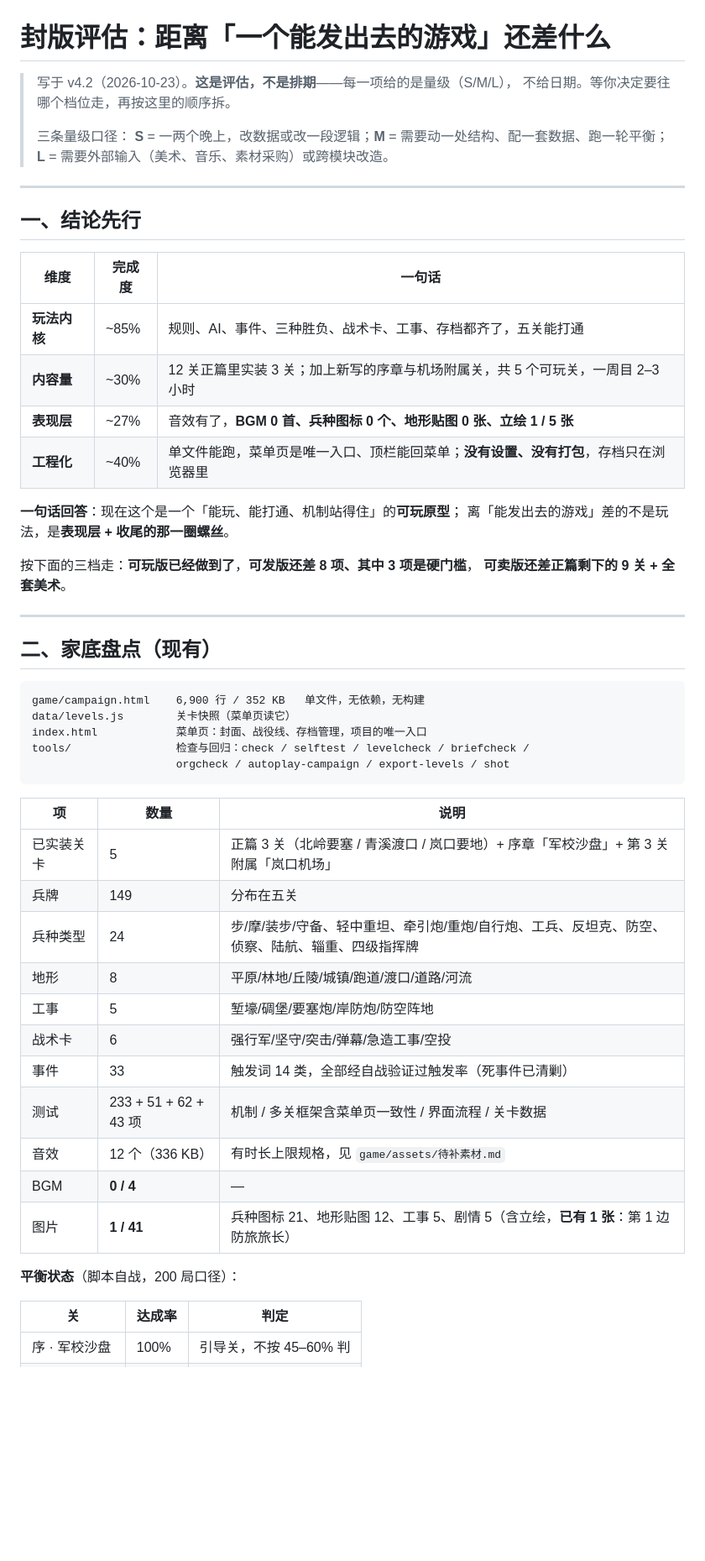
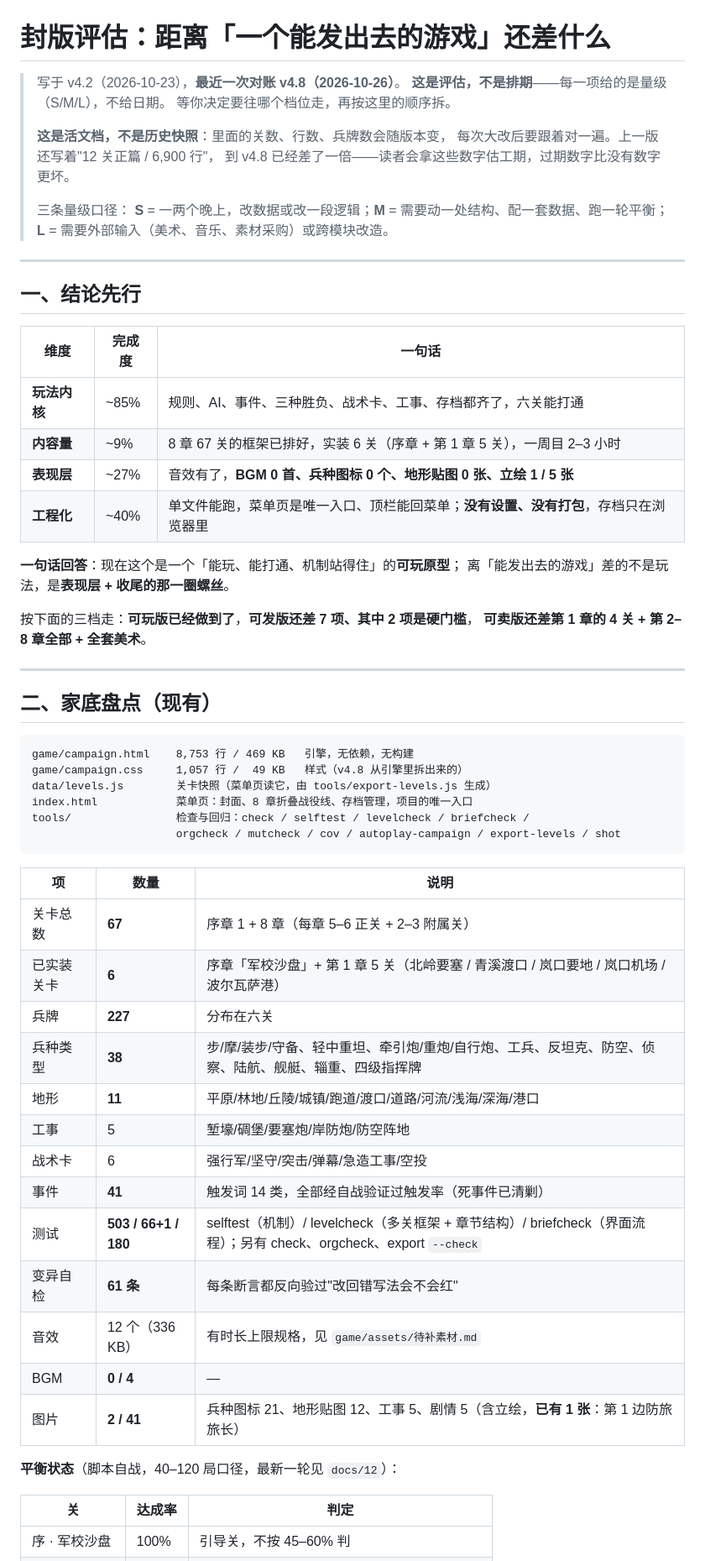
Before and after one commit to gugulina/wargame01, a Markdown page: docs/09-封版评估.md, the part around one of its changes. Shown at 84% size. GitHub-like rendering; blank space fills up the shorter version.

````diff
--- a/docs/09-封版评估.md
+++ b/docs/09-封版评估.md
@@ -1,7 +1,12 @@
 # 封版评估：距离「一个能发出去的游戏」还差什么
 
-> 写于 v4.2（2026-10-23）。**这是评估，不是排期**——每一项给的是量级（S/M/L），
-> 不给日期。等你决定要往哪个档位走，再按这里的顺序拆。
+> 写于 v4.2（2026-10-23），**最近一次对账 v4.8（2026-10-26）**。
+> **这是评估，不是排期**——每一项给的是量级（S/M/L），不给日期。
+> 等你决定要往哪个档位走，再按这里的顺序拆。
+>
+> **这是活文档，不是历史快照**：里面的关数、行数、兵牌数会随版本变，
+> 每次大改后要跟着对一遍。上一版还写着"12 关正篇 / 6,900 行"，
+> 到 v4.8 已经差了一倍——读者会拿这些数字估工期，过期数字比没有数字更坏。
 >
 > 三条量级口径：
 > **S** = 一两个晚上，改数据或改一段逻辑；**M** = 需要动一处结构、配一套数据、跑一轮平衡；
@@ -13,44 +18,47 @@
 
 | 维度 | 完成度 | 一句话 |
 |---|---|---|
-| **玩法内核** | ~85% | 规则、AI、事件、三种胜负、战术卡、工事、存档都齐了，五关能打通 |
-| **内容量** | ~30% | 12 关正篇里实装 3 关；加上新写的序章与机场附属关，共 5 个可玩关，一周目 2–3 小时 |
+| **玩法内核** | ~85% | 规则、AI、事件、三种胜负、战术卡、工事、存档都齐了，六关能打通 |
+| **内容量** | ~9% | 8 章 67 关的框架已排好，实装 6 关（序章 + 第 1 章 5 关），一周目 2–3 小时 |
 | **表现层** | ~27% | 音效有了，**BGM 0 首、兵种图标 0 个、地形贴图 0 张、立绘 1 / 5 张** |
 | **工程化** | ~40% | 单文件能跑，菜单页是唯一入口、顶栏能回菜单；**没有设置、没有打包**，存档只在浏览器里 |
 
 **一句话回答**：现在这个是一个「能玩、能打通、机制站得住」的**可玩原型**；
 离「能发出去的游戏」差的不是玩法，是**表现层 + 收尾的那一圈螺丝**。
 
-按下面的三档走：**可玩版已经做到了**，**可发版还差 8 项、其中 3 项是硬门槛**，
-**可卖版还差正篇剩下的 9 关 + 全套美术**。
+按下面的三档走：**可玩版已经做到了**，**可发版还差 7 项、其中 2 项是硬门槛**，
+**可卖版还差第 1 章的 4 关 + 第 2–8 章全部 + 全套美术**。
 
 ---
 
 ## 二、家底盘点（现有）
 
 ```
-game/campaign.html    6,900 行 / 352 KB   单文件，无依赖，无构建
-data/levels.js        关卡快照（菜单页读它）
-index.html            菜单页：封面、战役线、存档管理，项目的唯一入口
+game/campaign.html    8,753 行 / 469 KB   引擎，无依赖，无构建
+game/campaign.css     1,057 行 /  49 KB   样式（v4.8 从引擎里拆出来的）
+data/levels.js        关卡快照（菜单页读它，由 tools/export-levels.js 生成）
+index.html            菜单页：封面、8 章折叠战役线、存档管理，项目的唯一入口
 tools/                检查与回归：check / selftest / levelcheck / briefcheck /
-                      orgcheck / autoplay-campaign / export-levels / shot
+                      orgcheck / mutcheck / cov / autoplay-campaign / export-levels / shot
 ```
 
 | 项 | 数量 | 说明 |
 |---|---|---|
-| 已实装关卡 | 5 | 正篇 3 关（北岭要塞 / 青溪渡口 / 岚口要地）+ 序章「军校沙盘」+ 第 3 关附属「岚口机场」 |
-| 兵牌 | 149 | 分布在五关 |
-| 兵种类型 | 24 | 步/摩/装步/守备、轻中重坦、牵引炮/重炮/自行炮、工兵、反坦克、防空、侦察、陆航、辎重、四级指挥牌 |
-| 地形 | 8 | 平原/林地/丘陵/城镇/跑道/渡口/道路/河流 |
+| 关卡总数 | **67** | 序章 1 + 8 章（每章 5–6 正关 + 2–3 附属关） |
+| 已实装关卡 | **6** | 序章「军校沙盘」+ 第 1 章 5 关（北岭要塞 / 青溪渡口 / 岚口要地 / 岚口机场 / 波尔瓦萨港） |
+| 兵牌 | **227** | 分布在六关 |
+| 兵种类型 | **38** | 步/摩/装步/守备、轻中重坦、牵引炮/重炮/自行炮、工兵、反坦克、防空、侦察、陆航、舰艇、辎重、四级指挥牌 |
+| 地形 | **11** | 平原/林地/丘陵/城镇/跑道/渡口/道路/河流/浅海/深海/港口 |
 | 工事 | 5 | 堑壕/碉堡/要塞炮/岸防炮/防空阵地 |
 | 战术卡 | 6 | 强行军/坚守/突击/弹幕/急造工事/空投 |
-| 事件 | 33 | 触发词 14 类，全部经自战验证过触发率（死事件已清剿） |
-| 测试 | 233 + 51 + 62 + 43 项 | 机制 / 多关框架含菜单页一致性 / 界面流程 / 关卡数据 |
+| 事件 | **41** | 触发词 14 类，全部经自战验证过触发率（死事件已清剿） |
+| 测试 | **503 / 66+1 / 180** | selftest（机制）/ levelcheck（多关框架 + 章节结构）/ briefcheck（界面流程）；另有 check、orgcheck、export `--check` |
+| 变异自检 | **61 条** | 每条断言都反向验过"改回错写法会不会红" |
 | 音效 | 12 个（336 KB） | 有时长上限规格，见 `game/assets/待补素材.md` |
 | BGM | **0 / 4** | — |
-| 图片 | **1 / 41** | 兵种图标 21、地形贴图 12、工事 5、剧情 5（含立绘，**已有 1 张**：第 1 边防旅旅长） |
+| 图片 | **2 / 41** | 兵种图标 21、地形贴图 12、工事 5、剧情 5（含立绘，**已有 1 张**：第 1 边防旅旅长） |
 
-**平衡状态**（脚本自战，200 局口径）：
+**平衡状态**（脚本自战，40–120 局口径，最新一轮见 `docs/12`）：
 
 | 关 | 达成率 | 判定 |
 |---|---|---|
````
Also changed, not shown: other parts of docs/09-封版评估.md (+35 -31 lines), README.md (+5 -4 lines), docs/13-综合体检报告-v4.8.md (+64 -20 lines).
